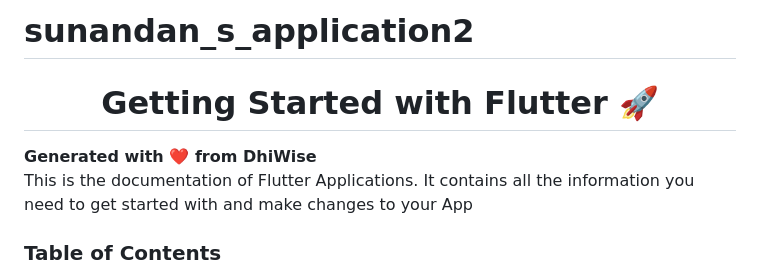
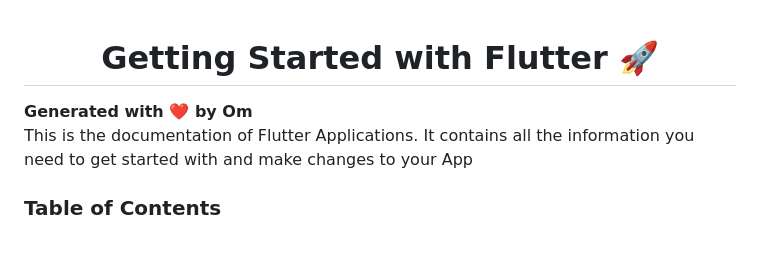
Before and after one commit to omnichal/Input-Screen, a Markdown page: README.md, the part around the change. GitHub-like rendering; blank space fills up the shorter version.

```diff
--- a/README.md
+++ b/README.md
@@ -1,10 +1,7 @@
-
-# sunandan_s_application2
-
 <div>
   <h1 align="center">Getting Started with Flutter 🚀 </h1>
   <strong>
-    Generated with ❤️ from DhiWise
+    Generated with ❤️ by Om
   </strong>
   <p>
     This is the documentation of Flutter Applications.
```
